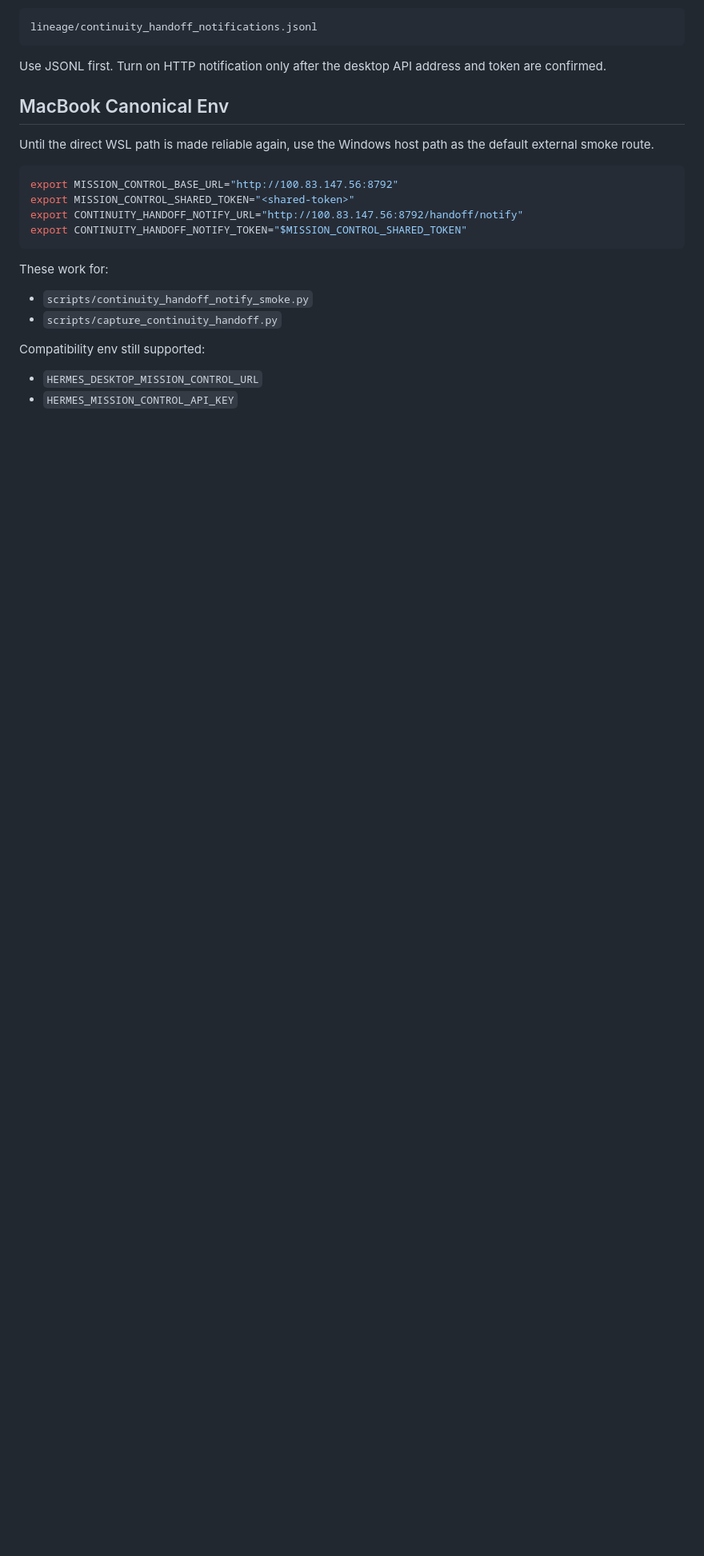
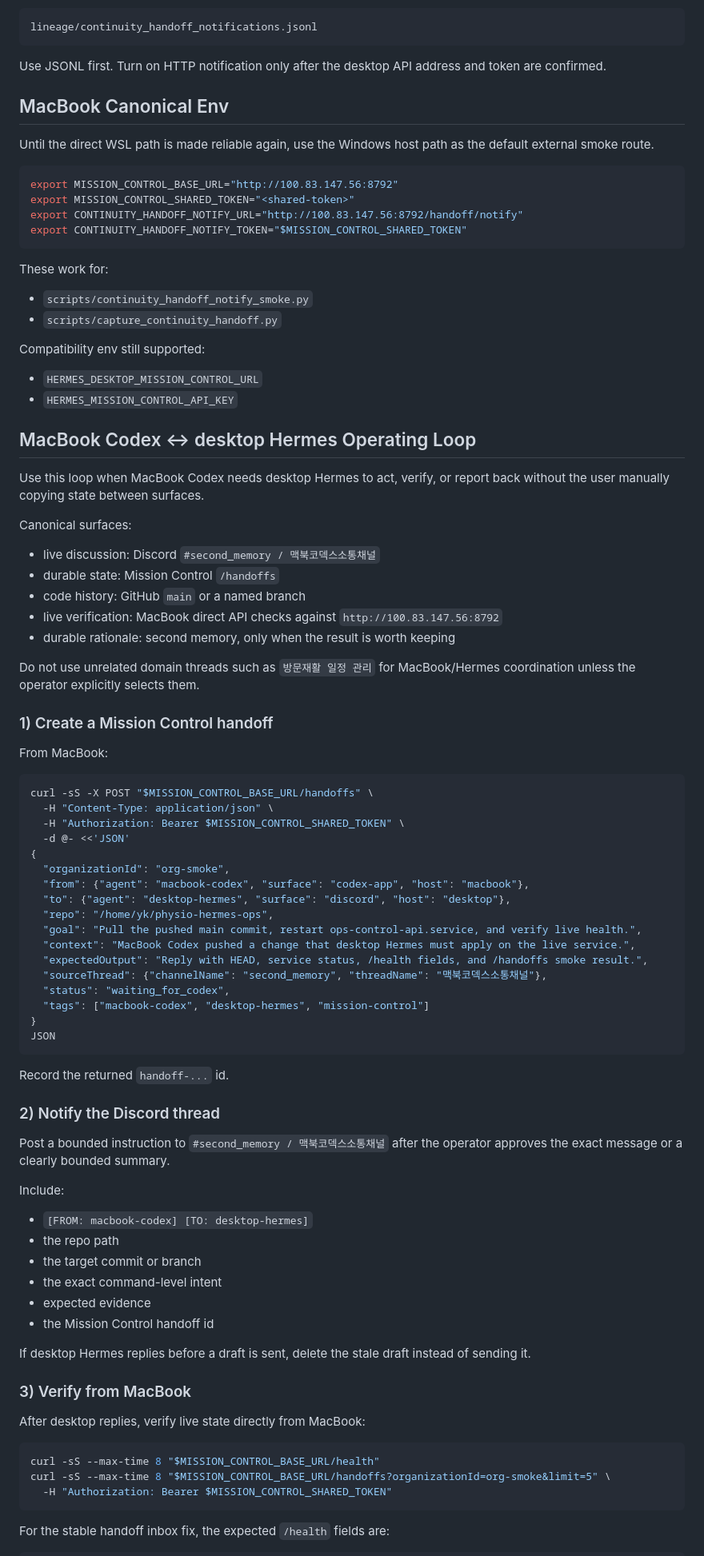
Before and after one commit to Youngkwon-Lee/physio-hermes-ops, a Markdown page: docs/runbook/CONTINUITY_HANDOFF_RUNBOOK_V0_1.md, the part around one of its changes. Shown at 80% size. Rendered like a GitHub page; blank space fills up the shorter version.

Commit message:
Document MacBook desktop handoff operating loop

````diff
--- a/docs/runbook/CONTINUITY_HANDOFF_RUNBOOK_V0_1.md
+++ b/docs/runbook/CONTINUITY_HANDOFF_RUNBOOK_V0_1.md
@@ -149,3 +149,70 @@ Compatibility env still supported:
 - `HERMES_DESKTOP_MISSION_CONTROL_URL`
 - `HERMES_MISSION_CONTROL_API_KEY`
 
+## MacBook Codex <-> desktop Hermes Operating Loop
+
+Use this loop when MacBook Codex needs desktop Hermes to act, verify, or report back without the user manually copying state between surfaces.
+
+Canonical surfaces:
+
+- live discussion: Discord `#second_memory / 맥북코덱스소통채널`
+- durable state: Mission Control `/handoffs`
+- code history: GitHub `main` or a named branch
+- live verification: MacBook direct API checks against `http://100.83.147.56:8792`
+- durable rationale: second memory, only when the result is worth keeping
+
+Do not use unrelated domain threads such as `방문재활 일정 관리` for MacBook/Hermes coordination unless the operator explicitly selects them.
+
+### 1) Create a Mission Control handoff
+
+From MacBook:
+
+```bash
+curl -sS -X POST "$MISSION_CONTROL_BASE_URL/handoffs" \
+  -H "Content-Type: application/json" \
+  -H "Authorization: Bearer $MISSION_CONTROL_SHARED_TOKEN" \
+  -d @- <<'JSON'
+{
+  "organizationId": "org-smoke",
+  "from": {"agent": "macbook-codex", "surface": "codex-app", "host": "macbook"},
+  "to": {"agent": "desktop-hermes", "surface": "discord", "host": "desktop"},
+  "repo": "/home/yk/physio-hermes-ops",
+  "goal": "Pull the pushed main commit, restart ops-control-api.service, and verify live health.",
+  "context": "MacBook Codex pushed a change that desktop Hermes must apply on the live service.",
+  "expectedOutput": "Reply with HEAD, service status, /health fields, and /handoffs smoke result.",
+  "sourceThread": {"channelName": "second_memory", "threadName": "맥북코덱스소통채널"},
+  "status": "waiting_for_codex",
+  "tags": ["macbook-codex", "desktop-hermes", "mission-control"]
+}
+JSON
+```
+
+Record the returned `handoff-...` id.
+
+### 2) Notify the Discord thread
+
+Post a bounded instruction to `#second_memory / 맥북코덱스소통채널` after the operator approves the exact message or a clearly bounded summary.
+
+Include:
+
+- `[FROM: macbook-codex] [TO: desktop-hermes]`
+- the repo path
+- the target commit or branch
+- the exact command-level intent
+- expected evidence
+- the Mission Control handoff id
+
+If desktop Hermes replies before a draft is sent, delete the stale draft instead of sending it.
+
+### 3) Verify from MacBook
+
+After desktop replies, verify live state directly from MacBook:
+
+```bash
+curl -sS --max-time 8 "$MISSION_CONTROL_BASE_URL/health"
+curl -sS --max-time 8 "$MISSION_CONTROL_BASE_URL/handoffs?organizationId=org-smoke&limit=5" \
+  -H "Authorization: Bearer $MISSION_CONTROL_SHARED_TOKEN"
+```
+
+For the stable handoff inbox fix, the expected `/health` fields are:
+
````
Also changed, not shown: other parts of docs/runbook/CONTINUITY_HANDOFF_RUNBOOK_V0_1.md (+33 -0 lines).
